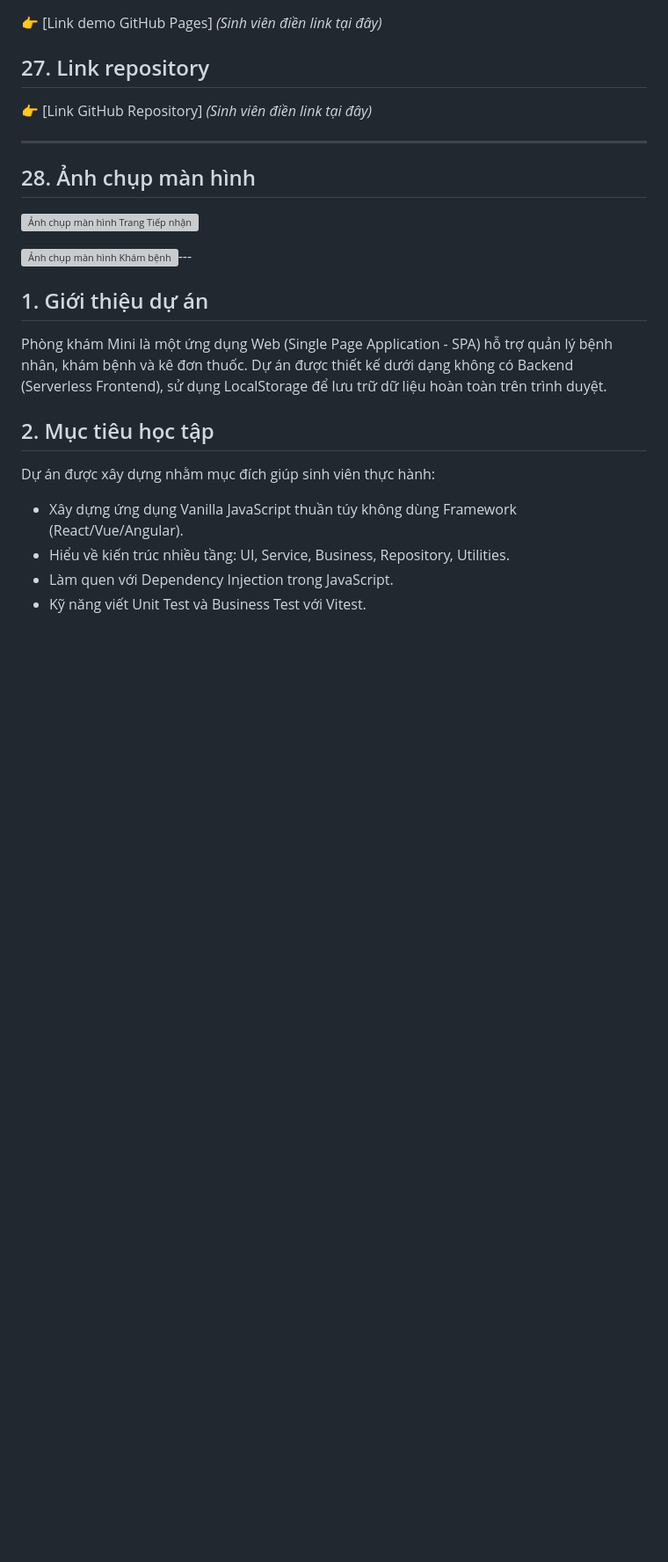
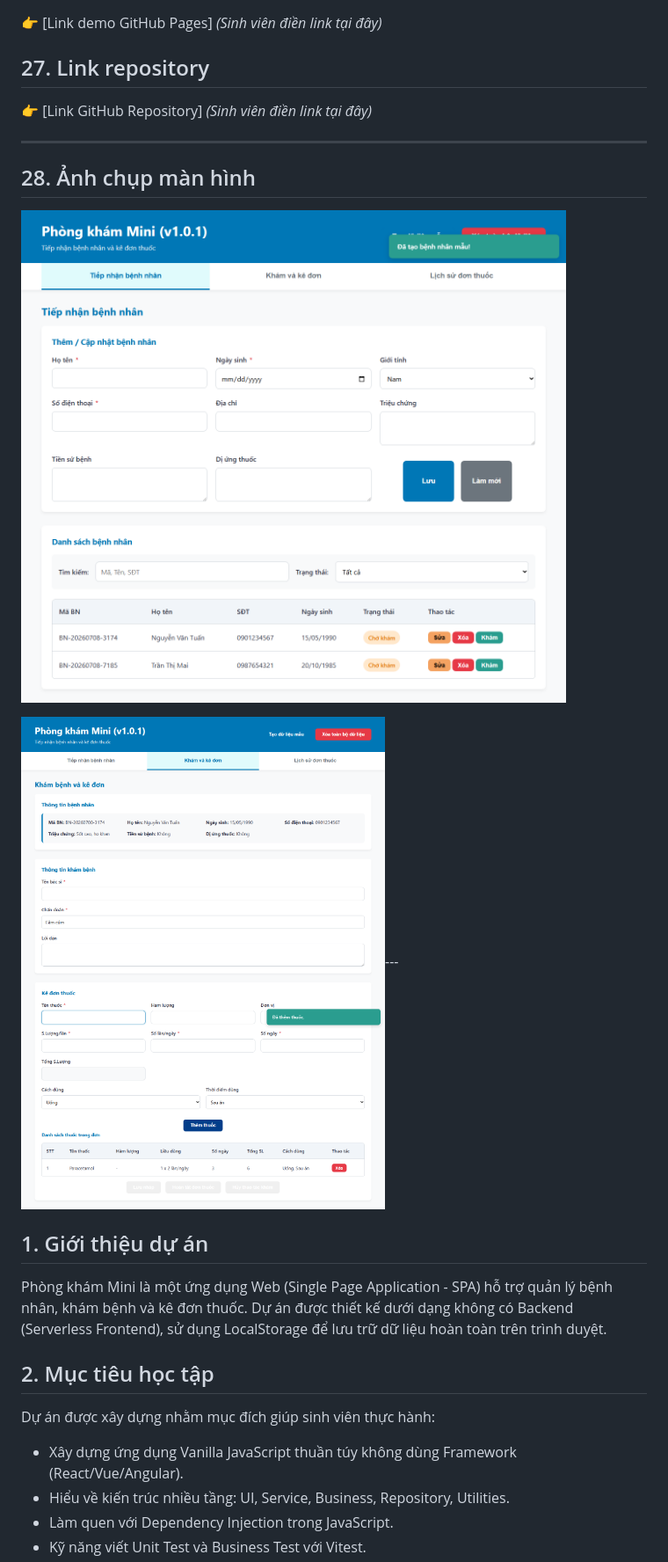
Before and after one commit to devquangle/patient-prescription-ai, a Markdown page: README.md, the part around the change. Shown at 88% size. Rendered like a GitHub page; pictures changed too: docs/kham-benh.png (added), docs/tiep-nhan.png (added); blank space fills up the shorter version; grey boxes are pictures that could not be loaded.

```diff
--- a/README.md
+++ b/README.md
@@ -21,9 +21,9 @@
 
 ## 28. Ảnh chụp màn hình
 
-![Ảnh chụp màn hình Trang Tiếp nhận](placeholder-tiep-nhan.png)
+![Ảnh chụp màn hình Trang Tiếp nhận](docs/tiep-nhan.png)
 
-![Ảnh chụp màn hình Khám bệnh](placeholder-kham-benh.png)---
+![Ảnh chụp màn hình Khám bệnh](docs/kham-benh.png)---
 
 ## 1. Giới thiệu dự án
 
```
Also changed, not shown: docs/lich-su.png (added), 4 other files.
